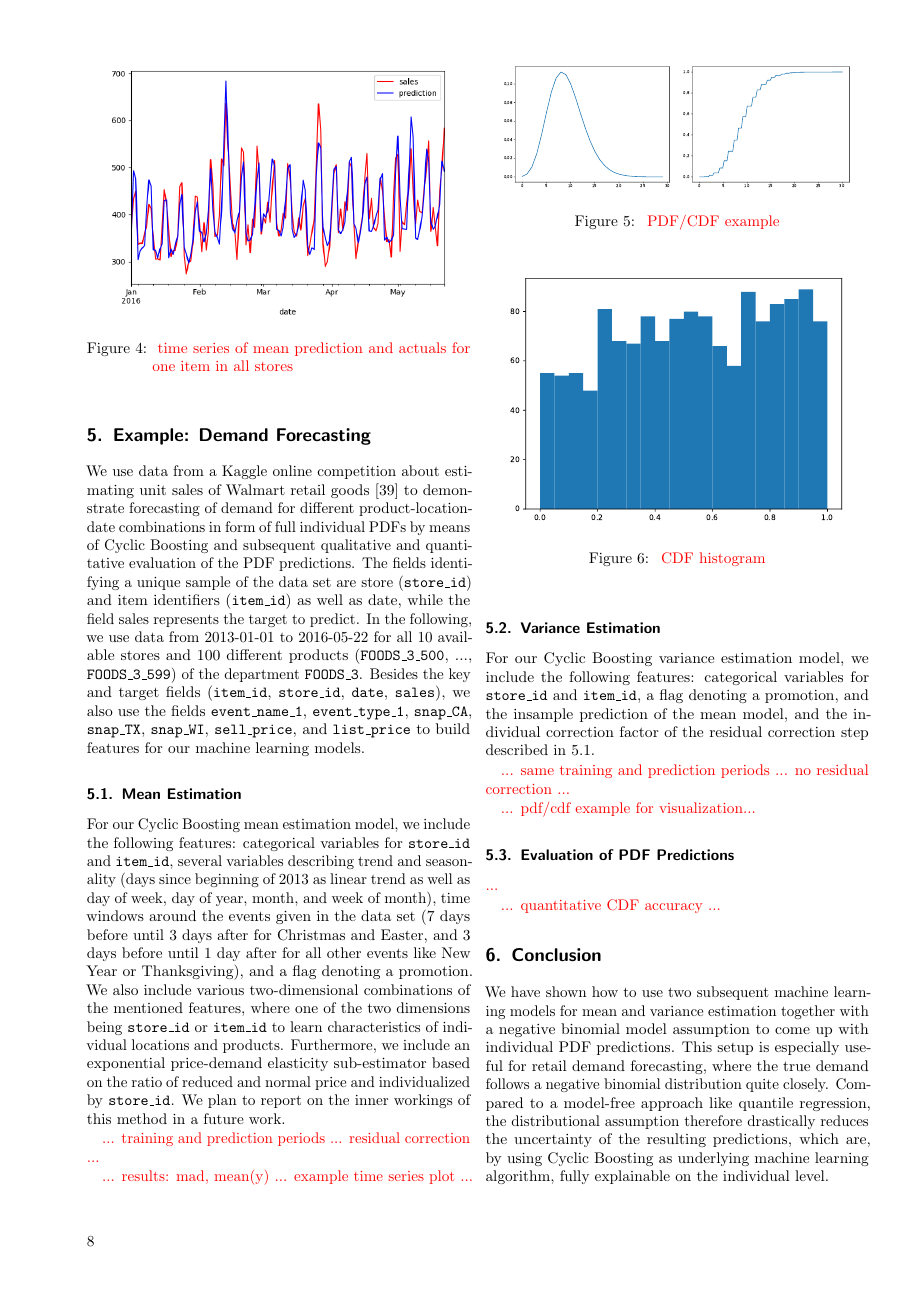
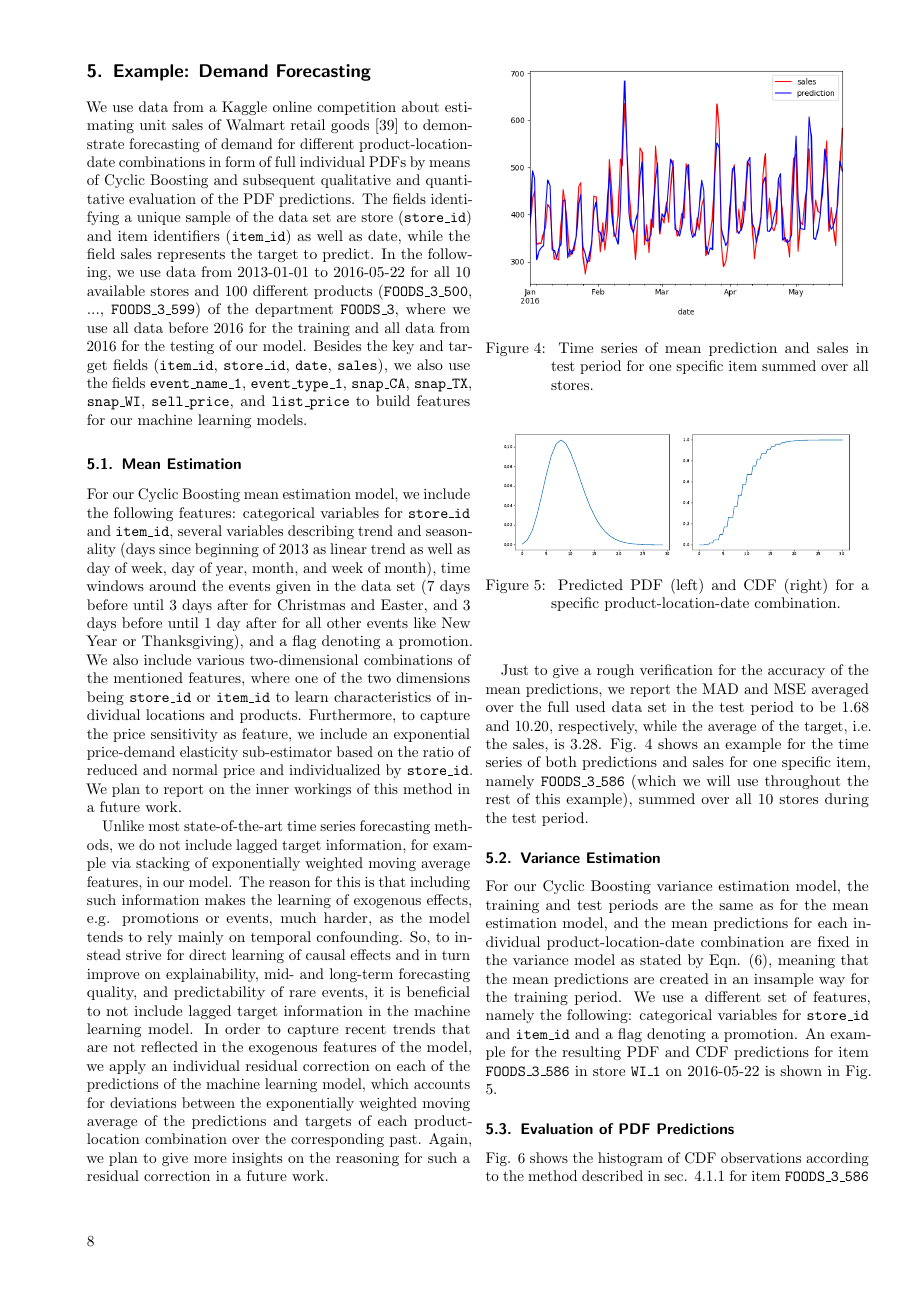
Before and after one commit to FelixWick/demand-forecasting-paper, a LaTeX paper (LaTex/paper.tex): page 8 of 11 before the commit and page 8 of 12 after it. Compiled offline with pdfLaTeX.

Commit message:
first draft for example section

```diff
--- a/LaTex/paper.tex
+++ b/LaTex/paper.tex
@@ -262,45 +263,40 @@ where $M = 0.5  \cdot (P + Q)$.
 \section{Example: Demand Forecasting}
 \label{sec:example}
 
-We use data from a Kaggle online competition about estimating unit sales of Walmart retail goods \cite{kaggle_data} to demonstrate forecasting of demand for different product-location-date combinations in form of full individual PDFs by means of Cyclic Boosting and subsequent qualitative and quantitative evaluation of the PDF predictions. The fields identifying a unique sample of the data set are store (\texttt{store\_id}) and item identifiers (\texttt{item\_id}) as well as date, while the field sales represents the target to predict. In the following, we use data from 2013-01-01 to 2016-05-22 for all 10 available stores and 100 different products (\texttt{FOODS\_3\_500}, ..., \texttt{FOODS\_3\_599}) of the department \texttt{FOODS\_3}. Besides the key and target fields (\texttt{item\_id}, \texttt{store\_id}, \texttt{date}, \texttt{sales}), we also use the fields \texttt{event\_name\_1}, \texttt{event\_type\_1}, \texttt{snap\_CA}, \texttt{snap\_TX}, \texttt{snap\_WI}, \texttt{sell\_price}, and \texttt{list\_price} to build features for our machine learning models.
+We use data from a Kaggle online competition about estimating unit sales of Walmart retail goods \cite{kaggle_data} to demonstrate forecasting of demand for different product-location-date combinations in form of full individual PDFs by means of Cyclic Boosting and subsequent qualitative and quantitative evaluation of the PDF predictions. The fields identifying a unique sample of the data set are store (\texttt{store\_id}) and item identifiers (\texttt{item\_id}) as well as date, while the field sales represents the target to predict. In the following, we use data from 2013-01-01 to 2016-05-22 for all 10 available stores and 100 different products (\texttt{FOODS\_3\_500}, ..., \texttt{FOODS\_3\_599}) of the department \texttt{FOODS\_3}, where we use all data before 2016 for the training and all data from 2016 for the testing of our model. Besides the key and target fields (\texttt{item\_id}, \texttt{store\_id}, \texttt{date}, \texttt{sales}), we also use the fields \texttt{event\_name\_1}, \texttt{event\_type\_1}, \texttt{snap\_CA}, \texttt{snap\_TX}, \texttt{snap\_WI}, \texttt{sell\_price}, and \texttt{list\_price} to build features for our machine learning models.
 
 \subsection{Mean Estimation}
 \label{sec:example_mean}
 
-For our Cyclic Boosting mean estimation model, we include the following features: categorical variables for \texttt{store\_id} and \texttt{item\_id}, several variables describing trend and seasonality (days since beginning of 2013 as linear trend as well as day of week, day of year, month, and week of month), time windows around the events given in the data set (7 days before until 3 days after for Christmas and Easter, and 3 days before until 1 day after for all other events like New Year or Thanksgiving), and a flag denoting a promotion. We also include various two-dimensional combinations of the mentioned features, where one of the two dimensions being \texttt{store\_id} or \texttt{item\_id} to learn characteristics of individual locations and products. Furthermore, we include an exponential price-demand elasticity sub-estimator based on the ratio of reduced and normal price and individualized by \texttt{store\_id}. We plan to report on the inner workings of this method in a future work.
+For our Cyclic Boosting mean estimation model, we include the following features: categorical variables for \texttt{store\_id} and \texttt{item\_id}, several variables describing trend and seasonality (days since beginning of 2013 as linear trend as well as day of week, day of year, month, and week of month), time windows around the events given in the data set (7 days before until 3 days after for Christmas and Easter, and 3 days before until 1 day after for all other events like New Year or Thanksgiving), and a flag denoting a promotion. We also include various two-dimensional combinations of the mentioned features, where one of the two dimensions being \texttt{store\_id} or \texttt{item\_id} to learn characteristics of individual locations and products. Furthermore, to capture the price sensitivity as feature, we include an exponential price-demand elasticity sub-estimator based on the ratio of reduced and normal price and individualized by \texttt{store\_id}. We plan to report on the inner workings of this method in a future work.
 
-\textcolor{red}{... training and prediction periods ... residual correction ...}
+Unlike most state-of-the-art time series forecasting methods, we do not include lagged target information, for example via stacking of exponentially weighted moving average features, in our model. The reason for this is that including such information makes the learning of exogenous effects, e.g. promotions or events, much harder, as the model tends to rely mainly on temporal confounding. So, to instead strive for direct learning of causal effects and in turn improve on explainability, mid- and long-term forecasting quality, and predictability of rare events, it is beneficial to not include lagged target information in the machine learning model. In order to capture recent trends that are not reflected in the exogenous features of the model, we apply an individual residual correction on each of the predictions of the machine learning model, which accounts for deviations between the exponentially weighted moving average of the predictions and targets of each product-location combination over the corresponding past. Again, we plan to give more insights on the reasoning for such a residual correction in a future work.
 
-\textcolor{red}{... results: mad, mean(y) ... example time series plot ...}
+Just to give a rough verification for the accuracy of the mean predictions, we report the MAD and MSE averaged over the full used data set in the test period to be $1.68$ and $10.20$, respectively, while the average of the target, i.e. the sales, is $3.28$. \fig \ref{fig:mean_prediction} shows an example for the time series of both predictions and sales for one specific item, namely \texttt{FOODS\_3\_586} (which we will use throughout the rest of this example), summed over all 10 stores during the test period.
 
 \begin{figure}
 \begin{center}
 \includegraphics[width=8cm]{../figures/mean_prediction}
-\caption{\label{fig:mean_prediction} \textcolor{red}{time series of mean prediction and actuals for one item in all stores}}
+\caption{\label{fig:mean_prediction} Time series of mean prediction and sales in test period for one specific item summed over all stores.}
 \end{center}
 \end{figure}
 
 \subsection{Variance Estimation}
 
-For our Cyclic Boosting variance estimation model, we include the following features: categorical variables for \texttt{store\_id} and \texttt{item\_id}, a flag denoting a promotion, and the insample prediction of the mean model, and the individual correction factor of the residual correction step described in \ref{sec:example_mean}.
-
-\textcolor{red}{... same training and prediction periods ... no residual correction ...}
-
-\textcolor{red}{... pdf/cdf example for visualization...}
+For our Cyclic Boosting variance estimation model, the training and test periods are the same as for the mean estimation model, and the mean predictions for each individual product-location-date combination are fixed in the variance model as stated by \eqn \eqref{eqn:loss_likelihood}, meaning that the mean predictions are created in an insample way for the training period. We use a different set of features, namely the following: categorical variables for \texttt{store\_id} and \texttt{item\_id} and a flag denoting a promotion. An example for the resulting PDF and CDF predictions for item \texttt{FOODS\_3\_586} in store \texttt{WI\_1} on 2016-05-22 is shown in \fig \ref{fig:pdf_example}.
 
 \begin{figure}
 \begin{center}
 \includegraphics[width=4cm]{../figures/pdf}
 \includegraphics[width=4cm]{../figures/cdf}
-\caption{\label{fig:pdf_example} \textcolor{red}{PDF/CDF example}}
+\caption{\label{fig:pdf_example} Predicted PDF (left) and CDF (right) for a specific product-location-date combination.}
 \end{center}
 \end{figure}
 
 \subsection{Evaluation of PDF Predictions}
 
-\textcolor{red}{...}
+\fig \ref{fig:cdf_demand} shows the histogram of CDF observations according to the method described in sec. \ref{sec:cdf_histo} for item \texttt{FOODS\_3\_586} in the test period, where a significant deviation from the uniform distribution, expected for optimal PDF predictions, can be seen. The shape of the deviation points towards a slight underprediction of the mean estimation (see \fig \ref{fig:cdf_histos}), which is also visible in the time series plot of \fig \ref{fig:mean_prediction} (e.g. the high peak during two days end of April).
 
 \begin{figure}
 \begin{center}
 \includegraphics[width=8cm]{../figures/cdf_truth}
-\caption{\label{fig:cdf_demand} \textcolor{red}{CDF histogram}}
@@ -321,4 +320,3 @@ For our Cyclic Boosting variance estimation model, we include the following feat
 \end{center}
 \end{figure}
 
-\textcolor{red}{... quantitative CDF accuracy ...}
```
Also changed, not shown: code/walmart_demand.py (+11 -3 lines), LaTex/paper.pdf, figures/cdf.pdf, figures/cdf_truth.pdf, figures/invquant_dayofweek.pdf, figures/invquant_yhat_mean.pdf, figures/pdf.pdf, LaTex/paper.tex (27 more changed lines).
